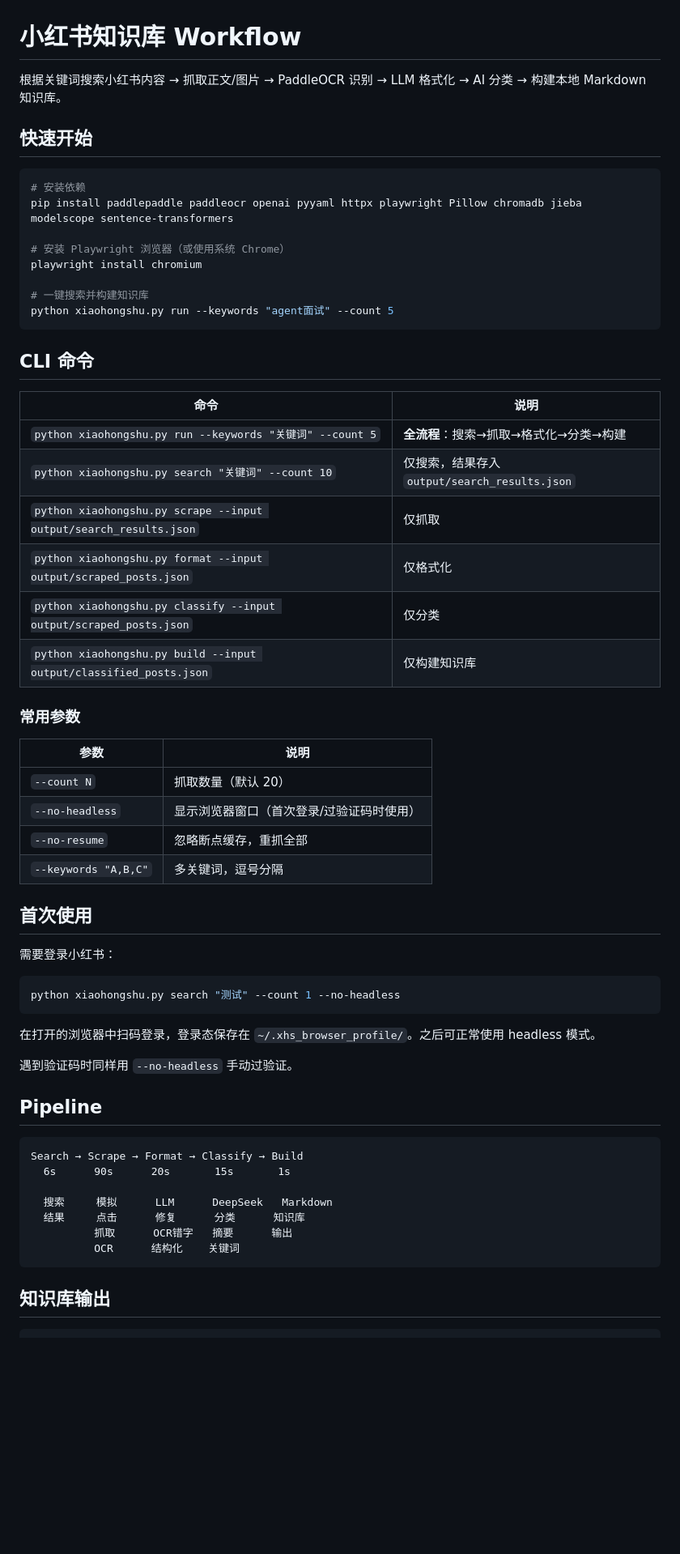
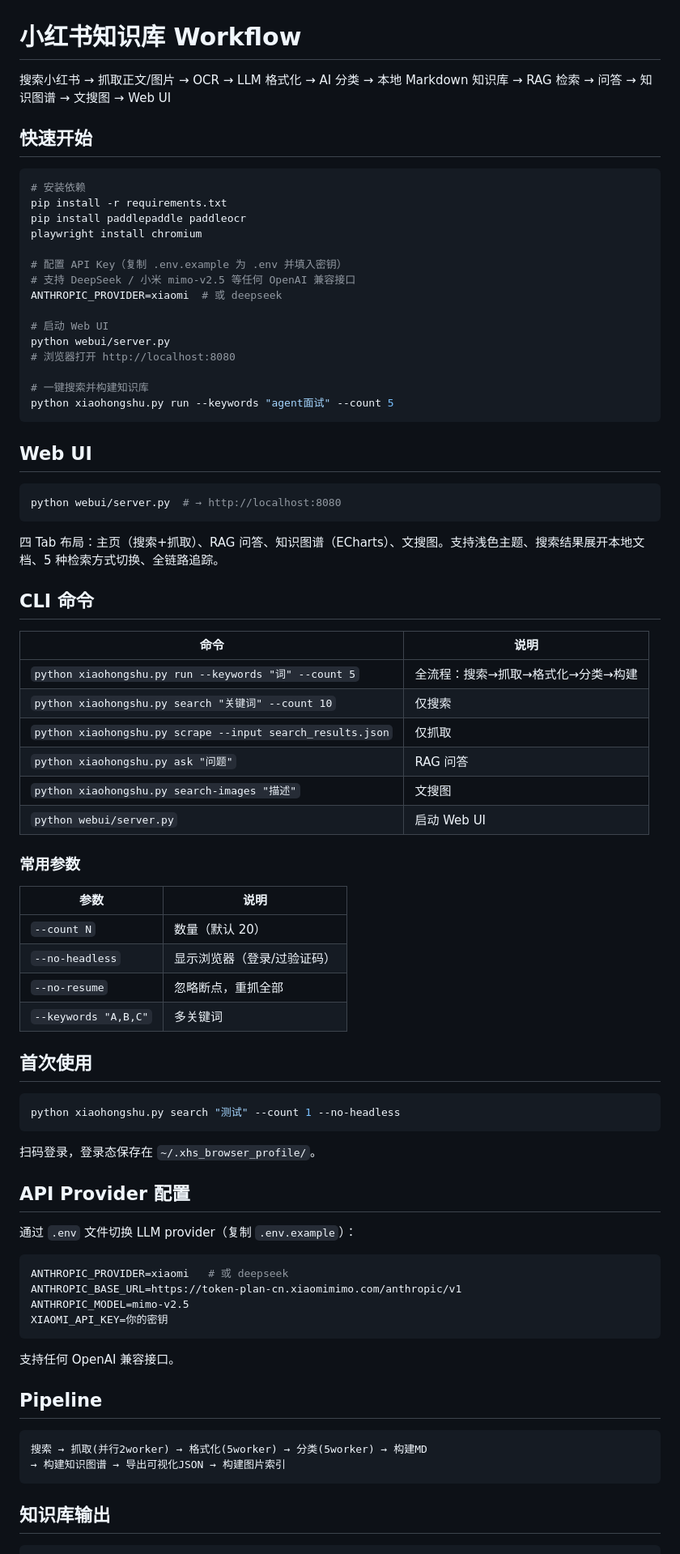
Before and after one commit to jolekjoker-dot/xhs_research_and_classify, a Markdown page: README.md, the part around one of its changes. Shown at 81% size. GitHub-like rendering; blank space fills up the shorter version.

````diff
--- a/README.md
+++ b/README.md
@@ -1,62 +1,82 @@
 # 小红书知识库 Workflow
 
-根据关键词搜索小红书内容 → 抓取正文/图片 → PaddleOCR 识别 → LLM 格式化 → AI 分类 → 构建本地 Markdown 知识库。
+搜索小红书 → 抓取正文/图片 → OCR → LLM 格式化 → AI 分类 → 本地 Markdown 知识库
+→ RAG 检索 → 问答 → 知识图谱 → 文搜图 → Web UI
 
 ## 快速开始
 
 ```bash
 # 安装依赖
-pip install paddlepaddle paddleocr openai pyyaml httpx playwright Pillow chromadb jieba modelscope sentence-transformers
+pip install -r requirements.txt
+pip install paddlepaddle paddleocr
+playwright install chromium
 
-# 安装 Playwright 浏览器（或使用系统 Chrome）
-playwright install chromium
+# 配置 API Key（复制 .env.example 为 .env 并填入密钥）
+# 支持 DeepSeek / 小米 mimo-v2.5 等任何 OpenAI 兼容接口
+ANTHROPIC_PROVIDER=xiaomi  # 或 deepseek
+
+# 启动 Web UI
+python webui/server.py
+# 浏览器打开 http://localhost:8080
 
 # 一键搜索并构建知识库
 python xiaohongshu.py run --keywords "agent面试" --count 5
 ```
 
+## Web UI
+
+```bash
+python webui/server.py  # → http://localhost:8080
+```
+
+四 Tab 布局：主页（搜索+抓取）、RAG 问答、知识图谱（ECharts）、文搜图。支持浅色主题、搜索结果展开本地文档、5 种检索方式切换、全链路追踪。
+
 ## CLI 命令
 
 | 命令 | 说明 |
 |------|------|
-| `python xiaohongshu.py run --keywords "关键词" --count 5` | **全流程**：搜索→抓取→格式化→分类→构建 |
-| `python xiaohongshu.py search "关键词" --count 10` | 仅搜索，结果存入 `output/search_results.json` |
-| `python xiaohongshu.py scrape --input output/search_results.json` | 仅抓取 |
-| `python xiaohongshu.py format --input output/scraped_posts.json` | 仅格式化 |
-| `python xiaohongshu.py classify --input output/scraped_posts.json` | 仅分类 |
-| `python xiaohongshu.py build --input output/classified_posts.json` | 仅构建知识库 |
+| `python xiaohongshu.py run --keywords "词" --count 5` | 全流程：搜索→抓取→格式化→分类→构建 |
+| `python xiaohongshu.py search "关键词" --count 10` | 仅搜索 |
+| `python xiaohongshu.py scrape --input search_results.json` | 仅抓取 |
+| `python xiaohongshu.py ask "问题"` | RAG 问答 |
+| `python xiaohongshu.py search-images "描述"` | 文搜图 |
+| `python webui/server.py` | 启动 Web UI |
 
 ### 常用参数
 
 | 参数 | 说明 |
 |------|------|
-| `--count N` | 抓取数量（默认 20） |
-| `--no-headless` | 显示浏览器窗口（首次登录/过验证码时使用） |
-| `--no-resume` | 忽略断点缓存，重抓全部 |
-| `--keywords "A,B,C"` | 多关键词，逗号分隔 |
+| `--count N` | 数量（默认 20） |
+| `--no-headless` | 显示浏览器（登录/过验证码） |
+| `--no-resume` | 忽略断点，重抓全部 |
+| `--keywords "A,B,C"` | 多关键词 |
 
 ## 首次使用
-
-需要登录小红书：
 
 ```bash
 python xiaohongshu.py search "测试" --count 1 --no-headless
 ```
 
-在打开的浏览器中扫码登录，登录态保存在 `~/.xhs_browser_profile/`。之后可正常使用 headless 模式。
+扫码登录，登录态保存在 `~/.xhs_browser_profile/`。
 
-遇到验证码时同样用 `--no-headless` 手动过验证。
+## API Provider 配置
+
+通过 `.env` 文件切换 LLM provider（复制 `.env.example`）：
+
+```ini
+ANTHROPIC_PROVIDER=xiaomi   # 或 deepseek
+ANTHROPIC_BASE_URL=https://token-plan-cn.xiaomimimo.com/anthropic/v1
+ANTHROPIC_MODEL=mimo-v2.5
+XIAOMI_API_KEY=你的密钥
+```
+
+支持任何 OpenAI 兼容接口。
 
 ## Pipeline
 
 ```
-Search → Scrape → Format → Classify → Build
-  6s      90s      20s       15s       1s
-
-  搜索     模拟      LLM      DeepSeek   Markdown
-  结果     点击      修复      分类      知识库
-          抓取      OCR错字   摘要      输出
-          OCR      结构化    关键词
+搜索 → 抓取(并行2worker) → 格式化(5worker) → 分类(5worker) → 构建MD
+→ 构建知识图谱 → 导出可视化JSON → 构建图片索引
 ```
 
 ## 知识库输出
````
Also changed, not shown: other parts of README.md (+81 -72 lines).
